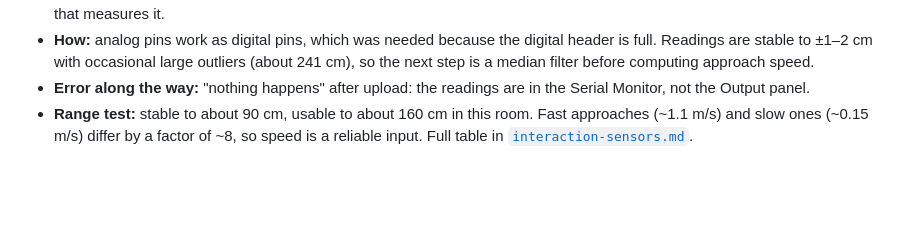
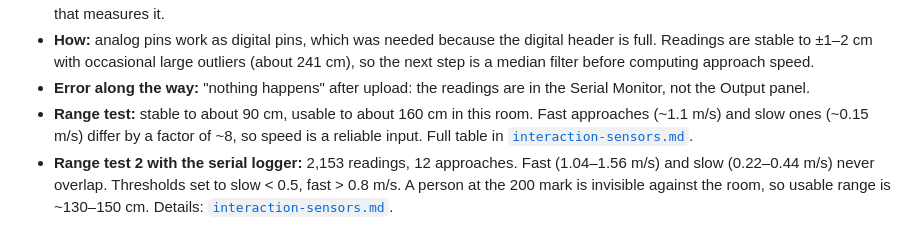
Before and after one commit to DannyDuckschDev/robotdog, a Markdown page: docs/build-log.md, the part around the change. GitHub-like rendering; blank space fills up the shorter version.

```diff
--- a/docs/build-log.md
+++ b/docs/build-log.md
@@ -62,3 +62,4 @@ What was done, in order, and why. One entry per step that worked. Details and ph
 - **How:** analog pins work as digital pins, which was needed because the digital header is full. Readings are stable to ±1–2 cm with occasional large outliers (about 241 cm), so the next step is a median filter before computing approach speed.
 - **Error along the way:** "nothing happens" after upload: the readings are in the Serial Monitor, not the Output panel.
 - **Range test:** stable to about 90 cm, usable to about 160 cm in this room. Fast approaches (~1.1 m/s) and slow ones (~0.15 m/s) differ by a factor of ~8, so speed is a reliable input. Full table in [`interaction-sensors.md`](interaction-sensors.md#3-range-and-speed-test-in-the-room).
+- **Range test 2 with the serial logger:** 2,153 readings, 12 approaches. Fast (1.04–1.56 m/s) and slow (0.22–0.44 m/s) never overlap. Thresholds set to slow < 0.5, fast > 0.8 m/s. A person at the 200 mark is invisible against the room, so usable range is ~130–150 cm. Details: [`interaction-sensors.md`](interaction-sensors.md#4-range-test-2-with-the-serial-logger).
```
Also changed, not shown: data/sensor-logs/2026-11-07_1727_range-test-2_labelled.md (added, +26 -0 lines), docs/interaction-sensors.md (+36 -0 lines), docs/images/sensors/29-approach-speeds.png (added), 4 other files.
